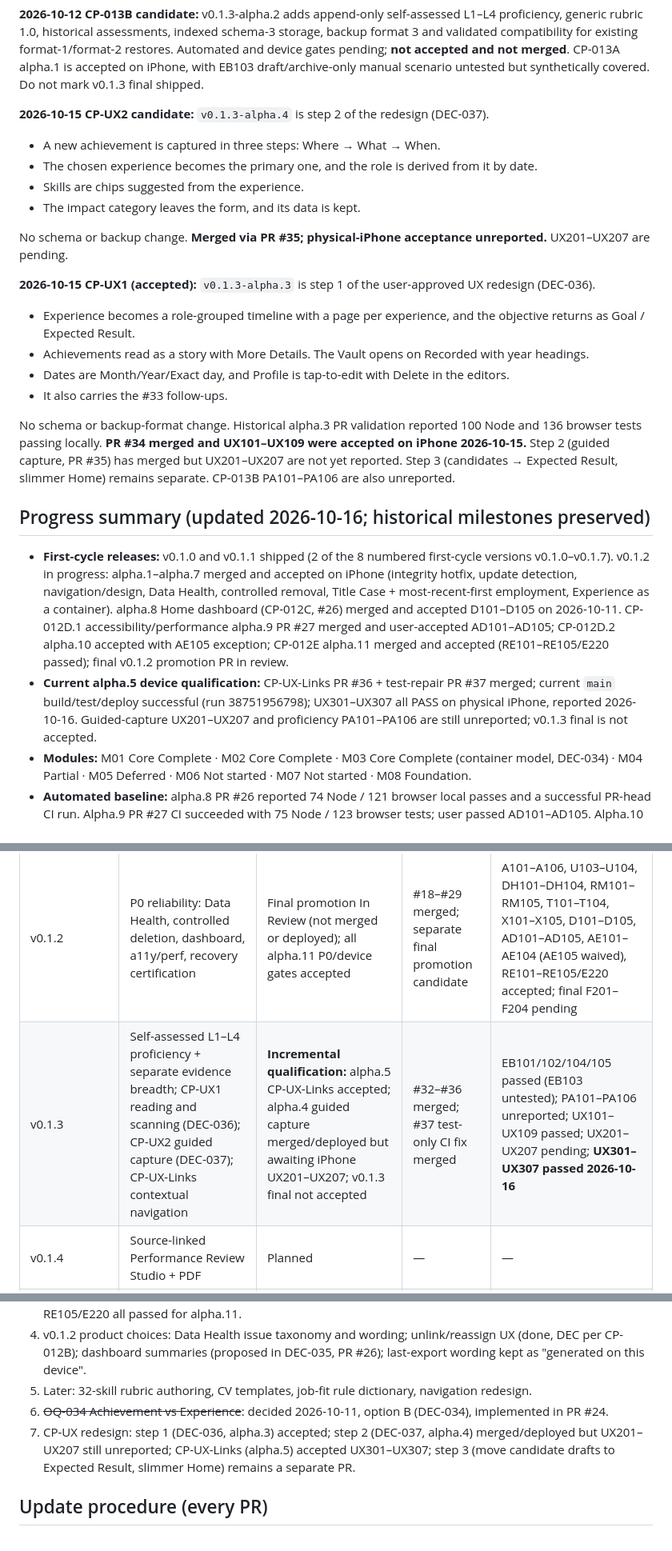
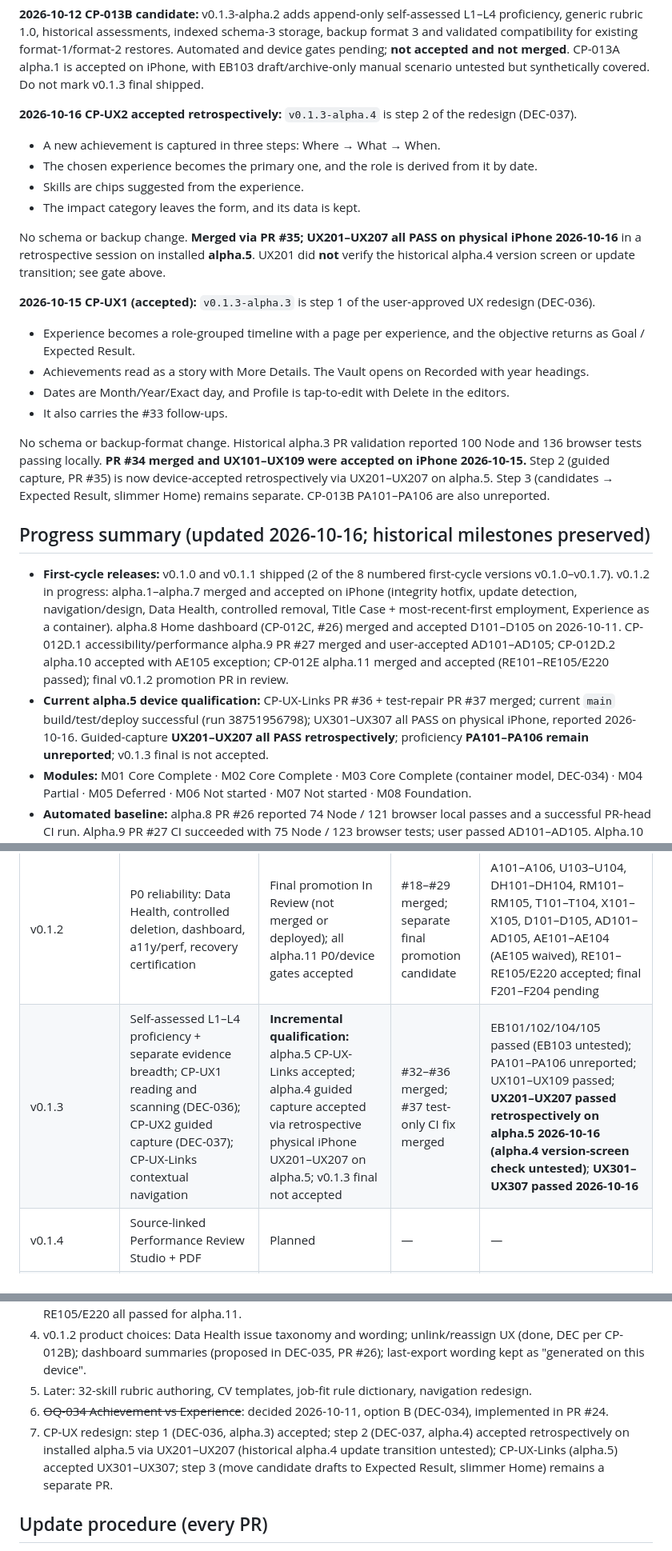
Before and after one commit to YabaCodes/careerproof-os, a Markdown page: docs/MILESTONE_TRACKER.md, 3 parts joined by grey strips. Shown at 80% size. Rendered like a GitHub page.

```diff
--- a/docs/MILESTONE_TRACKER.md
+++ b/docs/MILESTONE_TRACKER.md
@@ -40,13 +56,13 @@ Rules: never mark a row Accepted without the user's device confirmation; never m
 
 **2026-10-12 CP-013B candidate:** v0.1.3-alpha.2 adds append-only self-assessed L1–L4 proficiency, generic rubric 1.0, historical assessments, indexed schema-3 storage, backup format 3 and validated compatibility for existing format-1/format-2 restores. Automated and device gates pending; **not accepted and not merged**. CP-013A alpha.1 is accepted on iPhone, with EB103 draft/archive-only manual scenario untested but synthetically covered. Do not mark v0.1.3 final shipped.
 
-**2026-10-15 CP-UX2 candidate:** `v0.1.3-alpha.4` is step 2 of the redesign (DEC-037).
+**2026-10-16 CP-UX2 accepted retrospectively:** `v0.1.3-alpha.4` is step 2 of the redesign (DEC-037).
 - A new achievement is captured in three steps: Where → What → When.
 - The chosen experience becomes the primary one, and the role is derived from it by date.
 - Skills are chips suggested from the experience.
 - The impact category leaves the form, and its data is kept.
 
-No schema or backup change. **Merged via PR #35; physical-iPhone acceptance unreported.** UX201–UX207 are pending.
+No schema or backup change. **Merged via PR #35; UX201–UX207 all PASS on physical iPhone 2026-10-16** in a retrospective session on installed **alpha.5**. UX201 did **not** verify the historical alpha.4 version screen or update transition; see gate above.
 
 **2026-10-15 CP-UX1 (accepted):** `v0.1.3-alpha.3` is step 1 of the user-approved UX redesign (DEC-036).
 - Experience becomes a role-grouped timeline with a page per experience, and the objective returns as Goal / Expected Result.
@@ -54,12 +70,12 @@ No schema or backup change. **Merged via PR #35; physical-iPhone acceptance unre
 - Dates are Month/Year/Exact day, and Profile is tap-to-edit with Delete in the editors.
 - It also carries the #33 follow-ups.
 
-No schema or backup-format change. Historical alpha.3 PR validation reported 100 Node and 136 browser tests passing locally. **PR #34 merged and UX101–UX109 were accepted on iPhone 2026-10-15.** Step 2 (guided capture, PR #35) has merged but UX201–UX207 are not yet reported. Step 3 (candidates → Expected Result, slimmer Home) remains separate. CP-013B PA101–PA106 are also unreported.
+No schema or backup-format change. Historical alpha.3 PR validation reported 100 Node and 136 browser tests passing locally. **PR #34 merged and UX101–UX109 were accepted on iPhone 2026-10-15.** Step 2 (guided capture, PR #35) is now device-accepted retrospectively via UX201–UX207 on alpha.5. Step 3 (candidates → Expected Result, slimmer Home) remains separate. CP-013B PA101–PA106 are also unreported.
 
 ## Progress summary (updated 2026-10-16; historical milestones preserved)
 
 - **First-cycle releases:** v0.1.0 and v0.1.1 shipped (2 of the 8 numbered first-cycle versions v0.1.0–v0.1.7). v0.1.2 in progress: alpha.1–alpha.7 merged and accepted on iPhone (integrity hotfix, update detection, navigation/design, Data Health, controlled removal, Title Case + most-recent-first employment, Experience as a container). alpha.8 Home dashboard (CP-012C, #26) merged and accepted D101–D105 on 2026-10-11. CP-012D.1 accessibility/performance alpha.9 PR #27 merged and user-accepted AD101–AD105; CP-012D.2 alpha.10 accepted with AE105 exception; CP-012E alpha.11 merged and accepted (RE101–RE105/E220 passed); final v0.1.2 promotion PR in review.
-- **Current alpha.5 device qualification:** CP-UX-Links PR #36 + test-repair PR #37 merged; current `main` build/test/deploy successful (run 38751956798); UX301–UX307 all PASS on physical iPhone, reported 2026-10-16. Guided-capture UX201–UX207 and proficiency PA101–PA106 are still unreported; v0.1.3 final is not accepted.
+- **Current alpha.5 device qualification:** CP-UX-Links PR #36 + test-repair PR #37 merged; current `main` build/test/deploy successful (run 38751956798); UX301–UX307 all PASS on physical iPhone, reported 2026-10-16. Guided-capture **UX201–UX207 all PASS retrospectively**; proficiency **PA101–PA106 remain unreported**; v0.1.3 final is not accepted.
 - **Modules:** M01 Core Complete · M02 Core Complete · M03 Core Complete (container model, DEC-034) · M04 Partial · M05 Deferred · M06 Not started · M07 Not started · M08 Foundation.
 - **Automated baseline:** alpha.8 PR #26 reported 74 Node / 121 browser local passes and a successful PR-head CI run. Alpha.9 PR #27 CI succeeded with 75 Node / 123 browser tests; user passed AD101–AD105. Alpha.10 validation focus and textarea coverage passed device gate AE101–AE104 (AE105 waived). Alpha.11 CP-012E PR-head CI run 38113988112 passed; user reported RE101–RE105/E220 all passed.
 - **Open acceptance items:** v0.1.2 final post-promotion iPhone smoke F201–F204 (not yet due); AE105 waived/not tested on iPhone (automated coverage exists); legacy v0.1.1 final smoke F101–F102 superseded and CP-012.0 H102 optional. E219 synthetic-only destructive restore and E220 public-repo confirmation complete. Other v0.1.2 gates accepted 2026-10-11.
@@ -71,7 +87,7 @@ No schema or backup-format change. Historical alpha.3 PR validation reported 100
 | v0.1.0 | Basic Profile, Quick Capture, Vault, IndexedDB, backup, PWA | Merged (superseded by v0.1.1) | initial, #1 | Hotfix input/nav accepted; remaining v0.1.0 checks superseded by v0.1.1 rc.1 E211–E218 |
 | v0.1.1 | Career history, qualifications, Experience Portfolio, rich achievements, taxonomy/links, recovery, Check data | Device Testing | #4–#16 | rc.1 E211–E218 accepted; final F101–F102 pending |
 | v0.1.2 | P0 reliability: Data Health, controlled deletion, dashboard, a11y/perf, recovery certification | Final promotion In Review (not merged or deployed); all alpha.11 P0/device gates accepted | #18–#29 merged; separate final promotion candidate | A101–A106, U103–U104, DH101–DH104, RM101–RM105, T101–T104, X101–X105, D101–D105, AD101–AD105, AE101–AE104 (AE105 waived), RE101–RE105/E220 accepted; final F201–F204 pending |
-| v0.1.3 | Self-assessed L1–L4 proficiency + separate evidence breadth; CP-UX1 reading and scanning (DEC-036); CP-UX2 guided capture (DEC-037); CP-UX-Links contextual navigation | **Incremental qualification:** alpha.5 CP-UX-Links accepted; alpha.4 guided capture merged/deployed but awaiting iPhone UX201–UX207; v0.1.3 final not accepted | #32–#36 merged; #37 test-only CI fix merged | EB101/102/104/105 passed (EB103 untested); PA101–PA106 unreported; UX101–UX109 passed; UX201–UX207 pending; **UX301–UX307 passed 2026-10-16** |
+| v0.1.3 | Self-assessed L1–L4 proficiency + separate evidence breadth; CP-UX1 reading and scanning (DEC-036); CP-UX2 guided capture (DEC-037); CP-UX-Links contextual navigation | **Incremental qualification:** alpha.5 CP-UX-Links accepted; alpha.4 guided capture accepted via retrospective physical iPhone UX201–UX207 on alpha.5; v0.1.3 final not accepted | #32–#36 merged; #37 test-only CI fix merged | EB101/102/104/105 passed (EB103 untested); PA101–PA106 unreported; UX101–UX109 passed; **UX201–UX207 passed retrospectively on alpha.5 2026-10-16 (alpha.4 version-screen check untested)**; **UX301–UX307 passed 2026-10-16** |
 | v0.1.4 | Source-linked Performance Review Studio + PDF | Planned | — | — |
 | v0.1.5 | CV Builder, two templates, variants + PDF | Planned | — | — |
 | v0.1.6 | Pasted job-description requirement matrix (deterministic) | Planned | — | — |
@@ -154,7 +170,7 @@ No schema or backup-format change. Historical alpha.3 PR validation reported 100
 4. v0.1.2 product choices: Data Health issue taxonomy and wording; unlink/reassign UX (done, DEC per CP-012B); dashboard summaries (proposed in DEC-035, PR #26); last-export wording kept as "generated on this device".
 5. Later: 32-skill rubric authoring, CV templates, job-fit rule dictionary, navigation redesign.
 6. ~~OQ-034 Achievement vs Experience~~: decided 2026-10-11, option B (DEC-034), implemented in PR #24.
-7. CP-UX redesign: step 1 (DEC-036, alpha.3) accepted; step 2 (DEC-037, alpha.4) merged/deployed but UX201–UX207 still unreported; CP-UX-Links (alpha.5) accepted UX301–UX307; step 3 (move candidate drafts to Expected Result, slimmer Home) remains a separate PR.
+7. CP-UX redesign: step 1 (DEC-036, alpha.3) accepted; step 2 (DEC-037, alpha.4) accepted retrospectively on installed alpha.5 via UX201–UX207 (historical alpha.4 update transition untested); CP-UX-Links (alpha.5) accepted UX301–UX307; step 3 (move candidate drafts to Expected Result, slimmer Home) remains a separate PR.
 
 ## Update procedure (every PR)
 
```
Also changed, not shown: other parts of docs/MILESTONE_TRACKER.md (+21 -5 lines).
